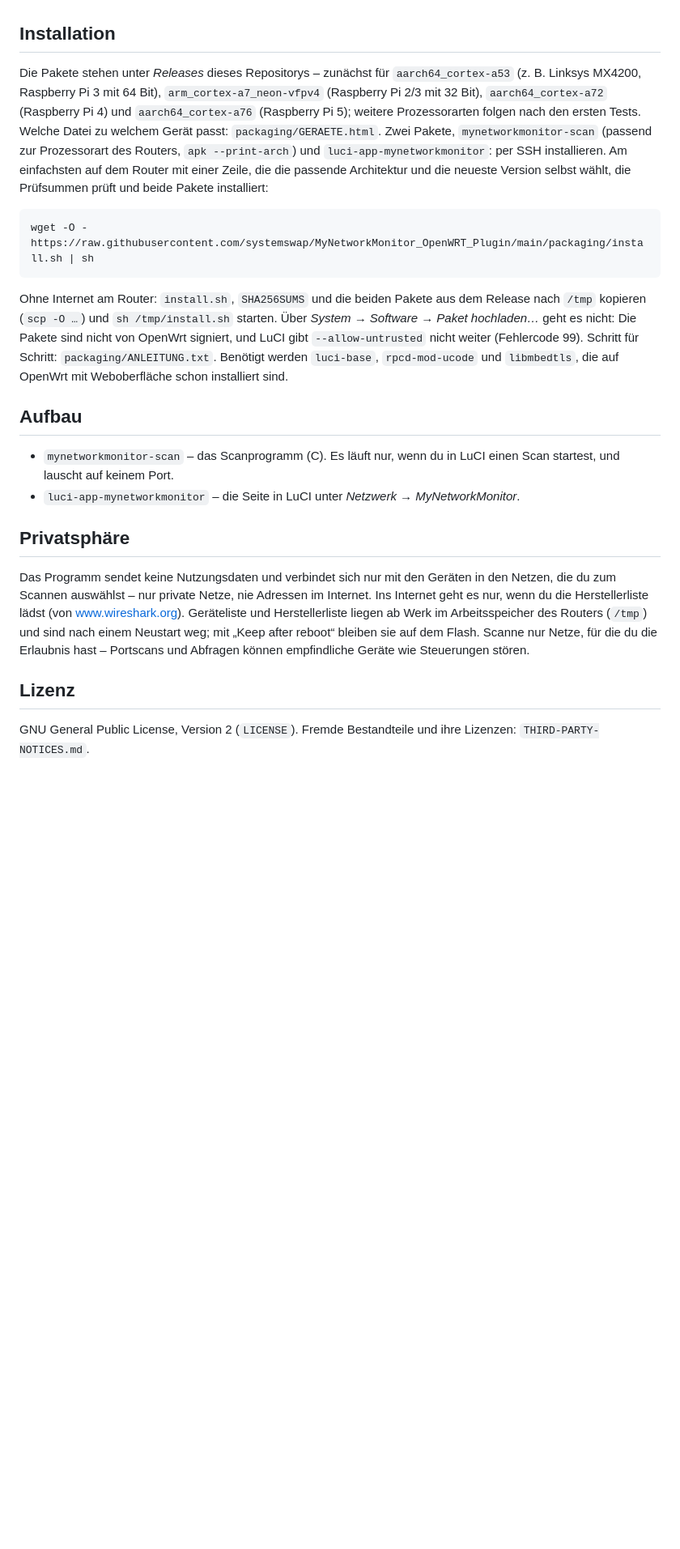
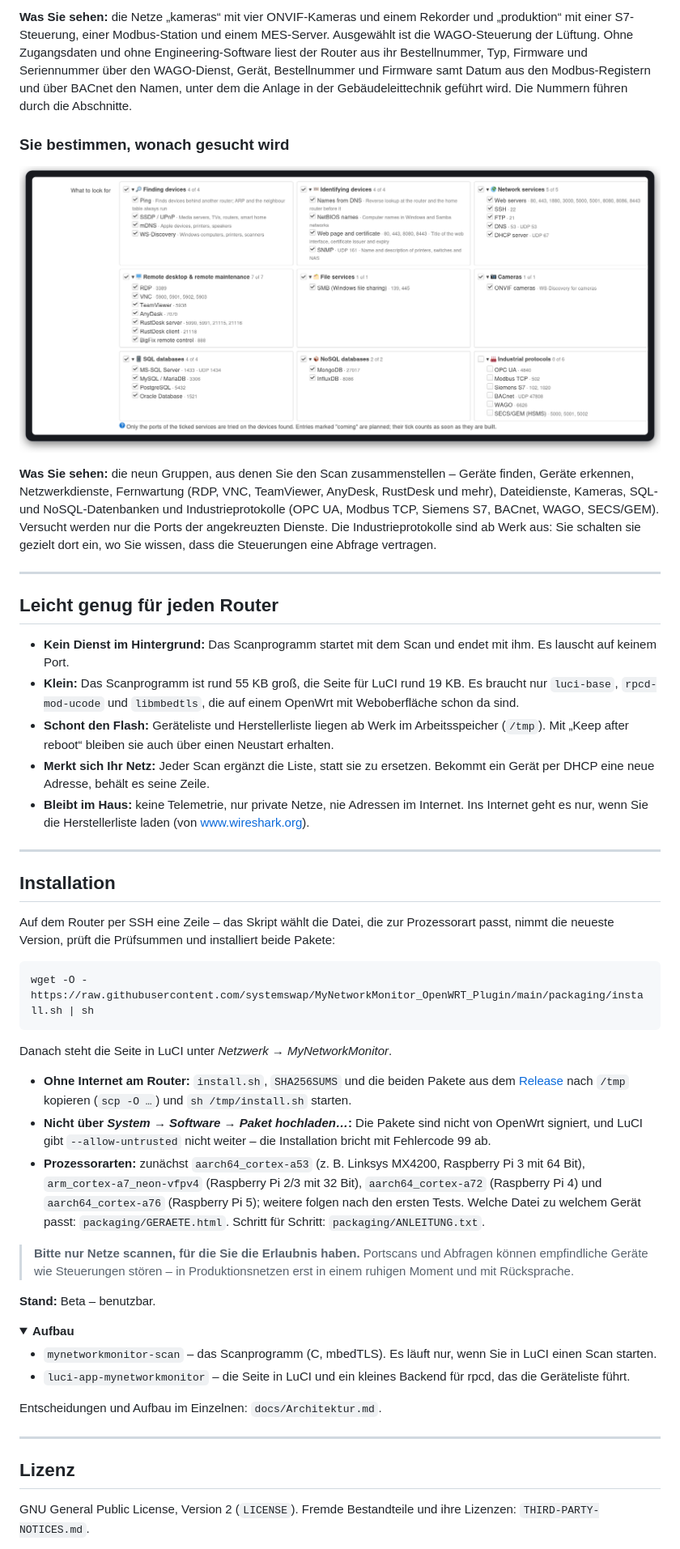
Before and after one commit to systemswap/MyNetworkMonitor_OpenWRT_Plugin, a Markdown page: README.md, the part around one of its changes. Shown at 81% size. Rendered like a GitHub page; pictures changed too: docs/bilder/readme/dienstgruppen.png (added); folded sections open; blank space fills up the shorter version.

````diff
--- a/README.md
+++ b/README.md
@@ -13,40 +76,74 @@ Für OpenWrt 25.12 und neuer, auf allen Prozessorarten, für die OpenWrt Pakete
+**Was Sie sehen:** die Netze „kameras“ mit vier ONVIF-Kameras und einem Rekorder und „produktion“ mit einer
+S7-Steuerung, einer Modbus-Station und einem MES-Server. Ausgewählt ist die WAGO-Steuerung der Lüftung. Ohne
+Zugangsdaten und ohne Engineering-Software liest der Router aus ihr Bestellnummer, Typ, Firmware und Seriennummer
+über den WAGO-Dienst, Gerät, Bestellnummer und Firmware samt Datum aus den Modbus-Registern und über BACnet den Namen,
+unter dem die Anlage in der Gebäudeleittechnik geführt wird. Die Nummern führen durch die Abschnitte.
+
+### Sie bestimmen, wonach gesucht wird
+
+<p align="center">
+  <img src="docs/bilder/readme/dienstgruppen.png" width="860" alt="Die Einstellungen mit neun Dienstgruppen zum Ankreuzen">
+</p>
+
+**Was Sie sehen:** die neun Gruppen, aus denen Sie den Scan zusammenstellen – Geräte finden, Geräte erkennen,
+Netzwerkdienste, Fernwartung (RDP, VNC, TeamViewer, AnyDesk, RustDesk und mehr), Dateidienste, Kameras, SQL- und
+NoSQL-Datenbanken und Industrieprotokolle (OPC UA, Modbus TCP, Siemens S7, BACnet, WAGO, SECS/GEM). Versucht werden nur
+die Ports der angekreuzten Dienste. Die Industrieprotokolle sind ab Werk aus: Sie schalten sie gezielt dort ein, wo
+Sie wissen, dass die Steuerungen eine Abfrage vertragen.
+
+---
+
+## Leicht genug für jeden Router
+
+- **Kein Dienst im Hintergrund:** Das Scanprogramm startet mit dem Scan und endet mit ihm. Es lauscht auf keinem Port.
+- **Klein:** Das Scanprogramm ist rund 55 KB groß, die Seite für LuCI rund 19 KB. Es braucht nur `luci-base`,
+  `rpcd-mod-ucode` und `libmbedtls`, die auf einem OpenWrt mit Weboberfläche schon da sind.
+- **Schont den Flash:** Geräteliste und Herstellerliste liegen ab Werk im Arbeitsspeicher (`/tmp`). Mit „Keep after
+  reboot“ bleiben sie auch über einen Neustart erhalten.
+- **Merkt sich Ihr Netz:** Jeder Scan ergänzt die Liste, statt sie zu ersetzen. Bekommt ein Gerät per DHCP eine neue
+  Adresse, behält es seine Zeile.
+- **Bleibt im Haus:** keine Telemetrie, nur private Netze, nie Adressen im Internet. Ins Internet geht es nur, wenn Sie
+  die Herstellerliste laden (von www.wireshark.org).
+
+---
 
 ## Installation
 
-Die Pakete stehen unter *Releases* dieses Repositorys – zunächst für `aarch64_cortex-a53` (z. B. Linksys MX4200,
-Raspberry Pi 3 mit 64 Bit), `arm_cortex-a7_neon-vfpv4` (Raspberry Pi 2/3 mit 32 Bit), `aarch64_cortex-a72`
-(Raspberry Pi 4) und `aarch64_cortex-a76` (Raspberry Pi 5); weitere Prozessorarten folgen nach den ersten Tests. Welche Datei zu welchem Gerät passt: `packaging/GERAETE.html`. Zwei Pakete,
-`mynetworkmonitor-scan` (passend zur Prozessorart des Routers, `apk --print-arch`) und `luci-app-mynetworkmonitor`:
-per SSH installieren. Am einfachsten auf dem Router mit einer Zeile, die die passende Architektur und die neueste
-Version selbst wählt, die Prüfsummen prüft und beide Pakete installiert:
+Auf dem Router per SSH eine Zeile – das Skript wählt die Datei, die zur Prozessorart passt, nimmt die neueste Version,
+prüft die Prüfsummen und installiert beide Pakete:
 
 ```sh
 wget -O - https://raw.githubusercontent.com/systemswap/MyNetworkMonitor_OpenWRT_Plugin/main/packaging/install.sh | sh
 ```
 
-Ohne Internet am Router: `install.sh`, `SHA256SUMS` und die beiden Pakete aus dem Release nach `/tmp` kopieren
-(`scp -O …`) und `sh /tmp/install.sh` starten. Über *System → Software → Paket hochladen…* geht es nicht: Die Pakete
-sind nicht von OpenWrt signiert, und LuCI gibt `--allow-untrusted` nicht weiter (Fehlercode 99). Schritt für
-Schritt: `packaging/ANLEITUNG.txt`. Benötigt werden
-`luci-base`, `rpcd-mod-ucode` und `libmbedtls`, die auf OpenWrt mit Weboberfläche schon installiert sind.
+Danach steht die Seite in LuCI unter *Netzwerk → MyNetworkMonitor*.
 
-## Aufbau
+- **Ohne Internet am Router:** `install.sh`, `SHA256SUMS` und die beiden Pakete aus dem [Release](../../releases)
+  nach `/tmp` kopieren (`scp -O …`) und `sh /tmp/install.sh` starten.
+- **Nicht über *System → Software → Paket hochladen…*:** Die Pakete sind nicht von OpenWrt signiert, und LuCI gibt
+  `--allow-untrusted` nicht weiter – die Installation bricht mit Fehlercode 99 ab.
+- **Prozessorarten:** zunächst `aarch64_cortex-a53` (z. B. Linksys MX4200, Raspberry Pi 3 mit 64 Bit),
+  `arm_cortex-a7_neon-vfpv4` (Raspberry Pi 2/3 mit 32 Bit), `aarch64_cortex-a72` (Raspberry Pi 4) und
+  `aarch64_cortex-a76` (Raspberry Pi 5); weitere folgen nach den ersten Tests. Welche Datei zu welchem Gerät passt:
+  `packaging/GERAETE.html`. Schritt für Schritt: `packaging/ANLEITUNG.txt`.
 
-- `mynetworkmonitor-scan` – das Scanprogramm (C). Es läuft nur, wenn du in LuCI einen Scan startest, und
-  lauscht auf keinem Port.
-- `luci-app-mynetworkmonitor` – die Seite in LuCI unter *Netzwerk → MyNetworkMonitor*.
+> **Bitte nur Netze scannen, für die Sie die Erlaubnis haben.** Portscans und Abfragen können empfindliche Geräte wie
+> Steuerungen stören – in Produktionsnetzen erst in einem ruhigen Moment und mit Rücksprache.
 
-## Privatsphäre
+**Stand:** Beta – benutzbar.
 
-Das Programm sendet keine Nutzungsdaten und verbindet sich nur mit den Geräten in den Netzen, die du
-zum Scannen auswählst – nur private Netze, nie Adressen im Internet. Ins Internet geht es nur, wenn du
-die Herstellerliste lädst (von www.wireshark.org). Geräteliste und Herstellerliste liegen ab Werk im
-Arbeitsspeicher des Routers (`/tmp`) und sind nach einem Neustart weg; mit „Keep after reboot“ bleiben sie auf
-dem Flash. Scanne nur Netze, für die du die Erlaubnis hast – Portscans und Abfragen können empfindliche
-Geräte wie Steuerungen stören.
+<details>
+<summary><b>Aufbau</b></summary>
+
+- `mynetworkmonitor-scan` – das Scanprogramm (C, mbedTLS). Es läuft nur, wenn Sie in LuCI einen Scan starten.
+- `luci-app-mynetworkmonitor` – die Seite in LuCI und ein kleines Backend für rpcd, das die Geräteliste führt.
+
+Entscheidungen und Aufbau im Einzelnen: `docs/Architektur.md`.
+</details>
+
+---
 
 ## Lizenz
 
-GNU General Public License, Version 2 (`LICENSE`). Fremde Bestandteile und ihre Lizenzen:
-`THIRD-PARTY-NOTICES.md`.
+GNU General Public License, Version 2 (`LICENSE`). Fremde Bestandteile und ihre Lizenzen: `THIRD-PARTY-NOTICES.md`.
 
````
Also changed, not shown: other parts of README.md (+72 -9 lines), docs/bilder/readme/anlagen.png (added), docs/bilder/readme/banner.png (added), docs/bilder/readme/hoehepunkte.png (added), docs/bilder/readme/netze-schema.png (added), docs/bilder/readme/uebersicht.png (added).
